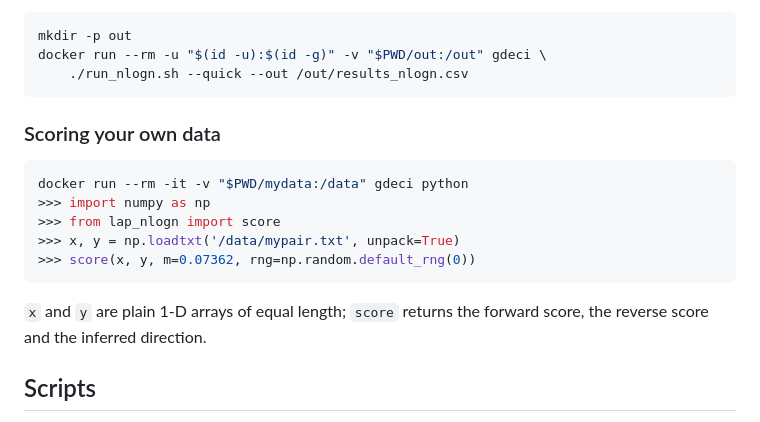
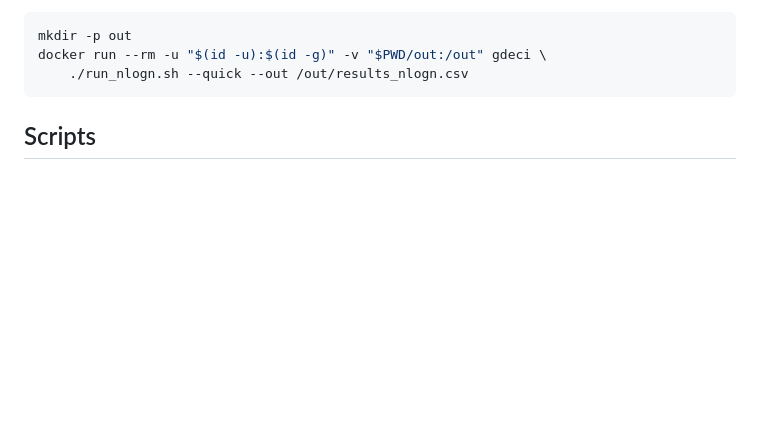
Before and after one commit to povidanius/gdeci, a Markdown page: README.md, the part around the change. Drawn GitHub-style; blank space fills up the shorter version.

````diff
--- a/README.md
+++ b/README.md
@@ -80,18 +80,6 @@ docker run --rm -u "$(id -u):$(id -g)" -v "$PWD/out:/out" gdeci \
     ./run_nlogn.sh --quick --out /out/results_nlogn.csv
 ```
 
-### Scoring your own data
-
-```bash
-docker run --rm -it -v "$PWD/mydata:/data" gdeci python
->>> import numpy as np
->>> from lap_nlogn import score
->>> x, y = np.loadtxt('/data/mypair.txt', unpack=True)
->>> score(x, y, m=0.07362, rng=np.random.default_rng(0))
-```
-
-`x` and `y` are plain 1-D arrays of equal length; `score` returns the forward
-score, the reverse score and the inferred direction.
 
 ## Scripts
 
````
